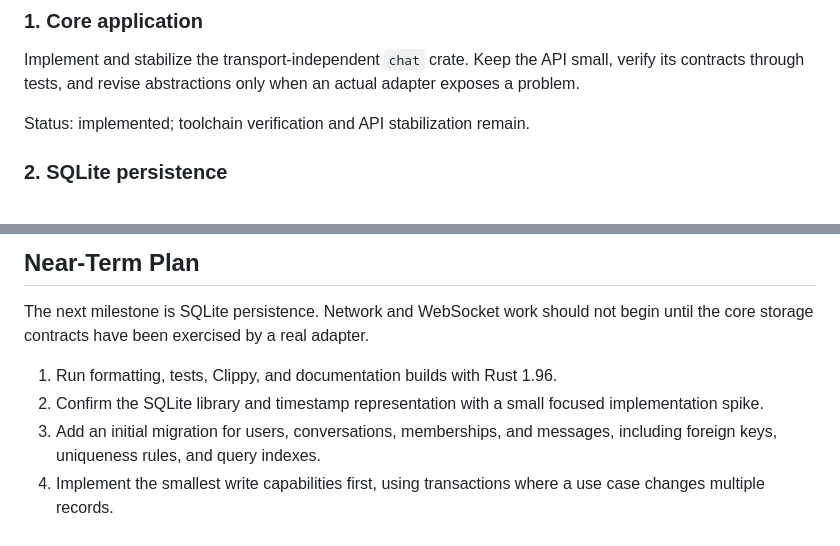
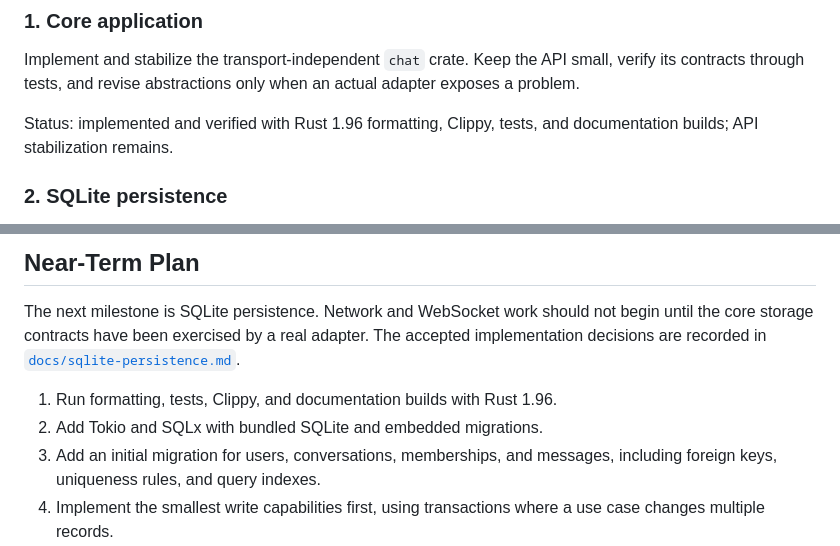
Before and after one commit to barn0w1/chat-rs, a Markdown page: README.md, 2 parts joined by grey strips. Rendered like a GitHub page.

Commit message:
docs: add SQLite persistence implementation plan (#4)

```diff
--- a/README.md
+++ b/README.md
@@ -60,7 +60,8 @@ Implement and stabilize the transport-independent `chat` crate. Keep the API
 small, verify its contracts through tests, and revise abstractions only when an
 actual adapter exposes a problem.
 
-Status: implemented; toolchain verification and API stabilization remain.
+Status: implemented and verified with Rust 1.96 formatting, Clippy, tests, and
+documentation builds; API stabilization remains.
 
 ### 2. SQLite persistence
 
@@ -103,10 +104,11 @@ review, compatibility tests, and reproducible release builds.
 
 The next milestone is SQLite persistence. Network and WebSocket work should not
 begin until the core storage contracts have been exercised by a real adapter.
+The accepted implementation decisions are recorded in
+[`docs/sqlite-persistence.md`](docs/sqlite-persistence.md).
 
 1. Run formatting, tests, Clippy, and documentation builds with Rust 1.96.
-2. Confirm the SQLite library and timestamp representation with a small focused
-   implementation spike.
+2. Add Tokio and SQLx with bundled SQLite and embedded migrations.
 3. Add an initial migration for users, conversations, memberships, and messages,
    including foreign keys, uniqueness rules, and query indexes.
 4. Implement the smallest write capabilities first, using transactions where a
```
Also changed, not shown: docs/sqlite-persistence.md (added, +311 -0 lines).
